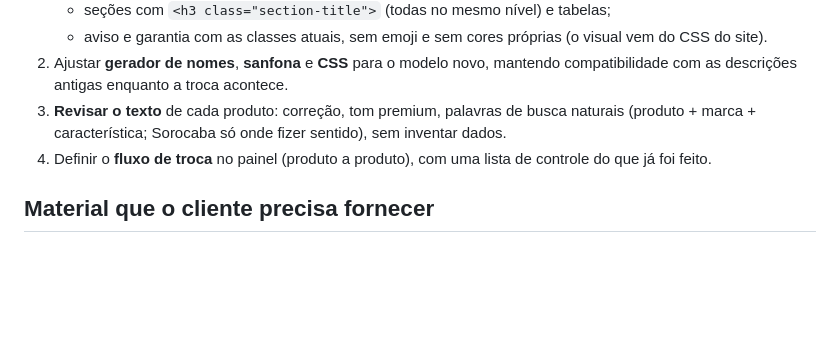
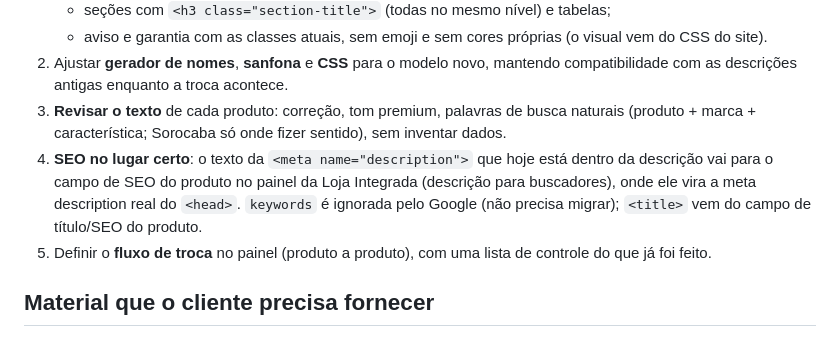
Before and after one commit to acquaclub/Loja-Integrada, a Markdown page: tema/ferramentas/briefing-descricoes-produto.md, the part around the change. GitHub-like rendering; blank space fills up the shorter version.

Commit message:
Passagem das descrições: meta description vai para o campo de SEO do produto
Co-Authored-By: Claude Opus 5.5 <noreply@anthropic.com>
Claude-Session: https://claude.ai/code/session_01LG5fQmo86VhaL5GxMCsn5u

```diff
--- a/tema/ferramentas/briefing-descricoes-produto.md
+++ b/tema/ferramentas/briefing-descricoes-produto.md
@@ -43,7 +43,8 @@ Estrutura de conteúdo atual (o que vale manter):
    - aviso e garantia com as classes atuais, sem emoji e sem cores próprias (o visual vem do CSS do site).
 2. Ajustar **gerador de nomes**, **sanfona** e **CSS** para o modelo novo, mantendo compatibilidade com as descrições antigas enquanto a troca acontece.
 3. **Revisar o texto** de cada produto: correção, tom premium, palavras de busca naturais (produto + marca + característica; Sorocaba só onde fizer sentido), sem inventar dados.
-4. Definir o **fluxo de troca** no painel (produto a produto), com uma lista de controle do que já foi feito.
+4. **SEO no lugar certo**: o texto da `<meta name="description">` que hoje está dentro da descrição vai para o campo de SEO do produto no painel da Loja Integrada (descrição para buscadores), onde ele vira a meta description real do `<head>`. `keywords` é ignorada pelo Google (não precisa migrar); `<title>` vem do campo de título/SEO do produto.
+5. Definir o **fluxo de troca** no painel (produto a produto), com uma lista de controle do que já foi feito.
 
 ## Material que o cliente precisa fornecer
 - O HTML atual das descrições (ou acesso via exportação/planilha de produtos da Loja Integrada), começando por poucos produtos para validar o modelo.
```
